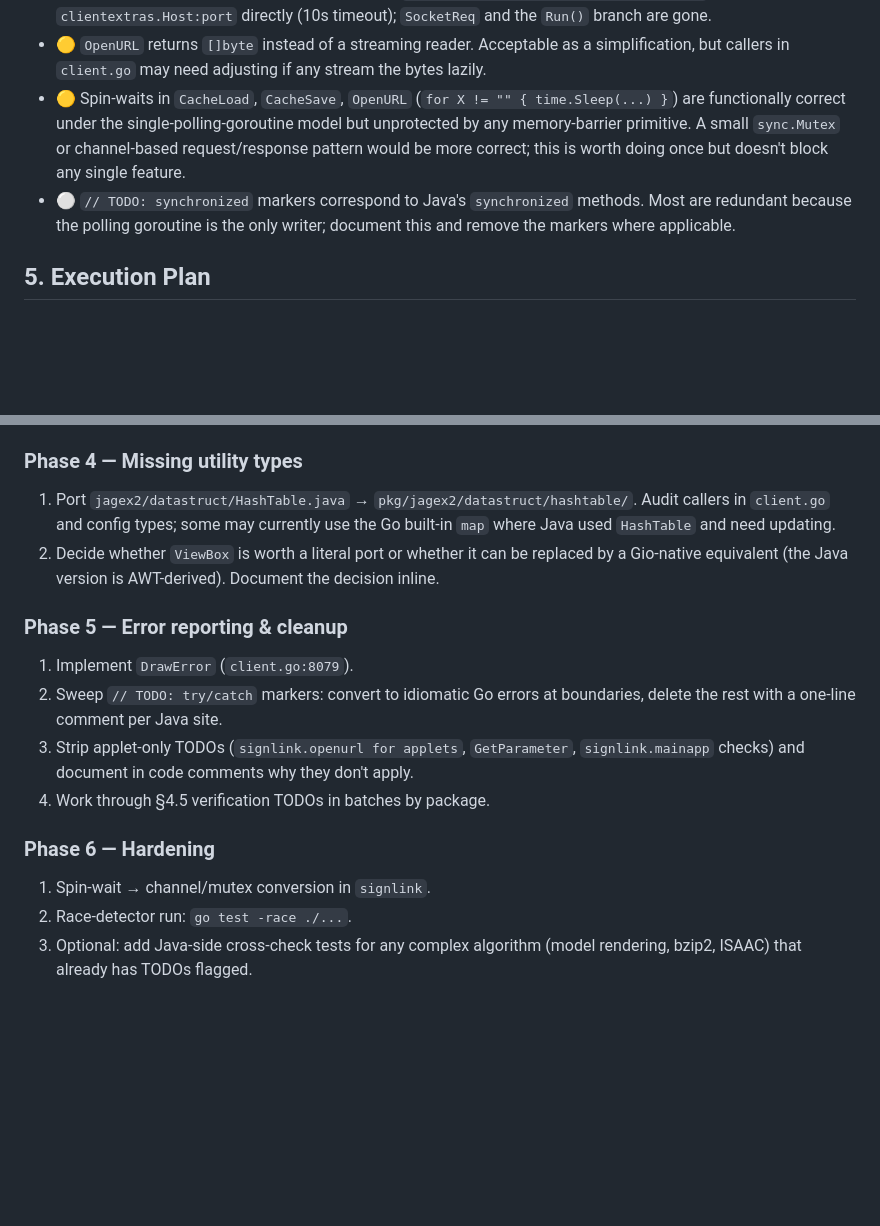
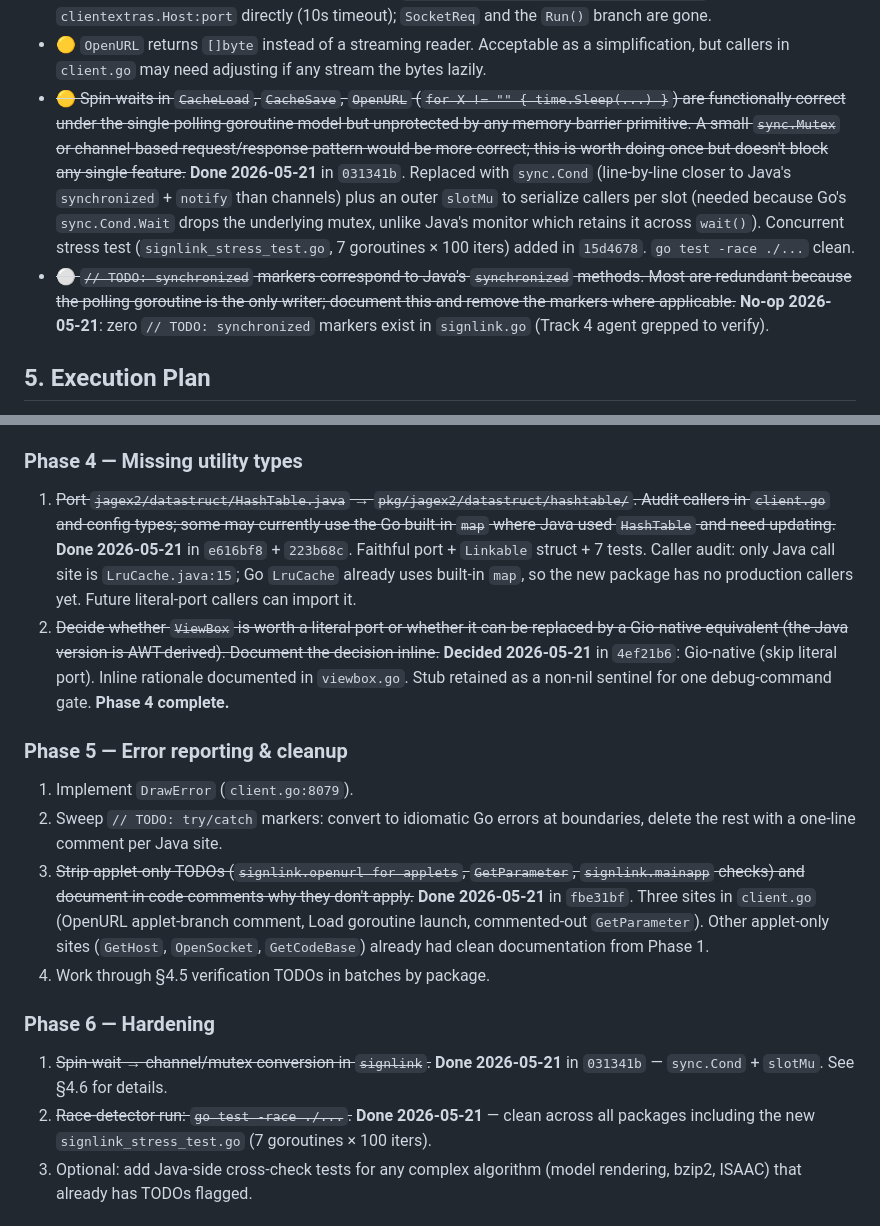
Before and after one commit to zsrv/goscape-client, a Markdown page: PORTING.md, 2 parts joined by grey strips. Rendered like a GitHub page; blank space fills up the shorter version.

Commit message:
docs(porting): mark Phase 4, Phase 5 step 3, Phase 6 steps 1-2 done
HashTable port + ViewBox decision (Phase 4) landed in e616bf8, 223b68c,
4ef21b6. signlink spin-wait conversion (Phase 6 step 1) landed in
031341b; race-detector run (Phase 6 step 2) clean. Applet-only TODO
strip (Phase 5 step 3) landed in fbe31bf. Also adds resume note for
next session at .claude/resume/2026-05-21-parallel-tracks-1-5.md.

Co-Authored-By: Claude Opus 4.7 (1M context) <noreply@anthropic.com>

```diff
--- a/PORTING.md
+++ b/PORTING.md
@@ -193,14 +193,22 @@ that was a false alarm):
 - 🟡 `OpenURL` returns `[]byte` instead of a streaming reader. Acceptable as a
   simplification, but callers in `client.go` may need adjusting if any stream
   the bytes lazily.
-- 🟡 Spin-waits in `CacheLoad`, `CacheSave`, `OpenURL` (`for X != "" { time.Sleep(...) }`)
+- ~~🟡 Spin-waits in `CacheLoad`, `CacheSave`, `OpenURL` (`for X != "" { time.Sleep(...) }`)
   are functionally correct under the single-polling-goroutine model but
   unprotected by any memory-barrier primitive. A small `sync.Mutex` or
   channel-based request/response pattern would be more correct; this is
-  worth doing once but doesn't block any single feature.
-- ⚪ `// TODO: synchronized` markers correspond to Java's `synchronized`
+  worth doing once but doesn't block any single feature.~~ **Done 2026-05-21**
+  in `031341b`. Replaced with `sync.Cond` (line-by-line closer to Java's
+  `synchronized` + `notify` than channels) plus an outer `slotMu` to
+  serialize callers per slot (needed because Go's `sync.Cond.Wait` drops the
+  underlying mutex, unlike Java's monitor which retains it across `wait()`).
+  Concurrent stress test (`signlink_stress_test.go`, 7 goroutines × 100 iters)
+  added in `15d4678`. `go test -race ./...` clean.
+- ~~⚪ `// TODO: synchronized` markers correspond to Java's `synchronized`
   methods. Most are redundant because the polling goroutine is the only
-  writer; document this and remove the markers where applicable.
+  writer; document this and remove the markers where applicable.~~ **No-op
+  2026-05-21**: zero `// TODO: synchronized` markers exist in `signlink.go`
+  (Track 4 agent grepped to verify).
 
 ## 5. Execution Plan
 
@@ -342,27 +350,40 @@ Phases run in dependency order. Each phase ends with `go build ./...` and
 
 ### Phase 4 — Missing utility types
 
-1. Port `jagex2/datastruct/HashTable.java` → `pkg/jagex2/datastruct/hashtable/`.
+1. ~~Port `jagex2/datastruct/HashTable.java` → `pkg/jagex2/datastruct/hashtable/`.
    Audit callers in `client.go` and config types; some may currently use the
-   Go built-in `map` where Java used `HashTable` and need updating.
-2. Decide whether `ViewBox` is worth a literal port or whether it can be
+   Go built-in `map` where Java used `HashTable` and need updating.~~
+   **Done 2026-05-21** in `e616bf8` + `223b68c`. Faithful port + `Linkable`
+   struct + 7 tests. Caller audit: only Java call site is `LruCache.java:15`;
+   Go `LruCache` already uses built-in `map`, so the new package has no
+   production callers yet. Future literal-port callers can import it.
+2. ~~Decide whether `ViewBox` is worth a literal port or whether it can be
    replaced by a Gio-native equivalent (the Java version is AWT-derived).
-   Document the decision inline.
+   Document the decision inline.~~ **Decided 2026-05-21** in `4ef21b6`:
+   Gio-native (skip literal port). Inline rationale documented in
+   `viewbox.go`. Stub retained as a non-nil sentinel for one debug-command
+   gate. **Phase 4 complete.**
 
 ### Phase 5 — Error reporting & cleanup
 
 1. Implement `DrawError` (`client.go:8079`).
 2. Sweep `// TODO: try/catch` markers: convert to idiomatic Go errors at
    boundaries, delete the rest with a one-line comment per Java site.
-3. Strip applet-only TODOs (`signlink.openurl for applets`, `GetParameter`,
+3. ~~Strip applet-only TODOs (`signlink.openurl for applets`, `GetParameter`,
    `signlink.mainapp` checks) and document in code comments why they don't
-   apply.
+   apply.~~ **Done 2026-05-21** in `fbe31bf`. Three sites in `client.go`
+   (OpenURL applet-branch comment, Load goroutine launch, commented-out
+   `GetParameter`). Other applet-only sites (`GetHost`, `OpenSocket`,
+   `GetCodeBase`) already had clean documentation from Phase 1.
 4. Work through §4.5 verification TODOs in batches by package.
 
 ### Phase 6 — Hardening
 
-1. Spin-wait → channel/mutex conversion in `signlink`.
-2. Race-detector run: `go test -race ./...`.
+1. ~~Spin-wait → channel/mutex conversion in `signlink`.~~ **Done 2026-05-21**
+   in `031341b` — `sync.Cond` + `slotMu`. See §4.6 for details.
+2. ~~Race-detector run: `go test -race ./...`.~~ **Done 2026-05-21** — clean
+   across all packages including the new `signlink_stress_test.go` (7
+   goroutines × 100 iters).
 3. Optional: add Java-side cross-check tests for any complex algorithm
    (model rendering, bzip2, ISAAC) that already has TODOs flagged.
 
```
Also changed, not shown: other parts of PORTING.md (+2 -2 lines).
